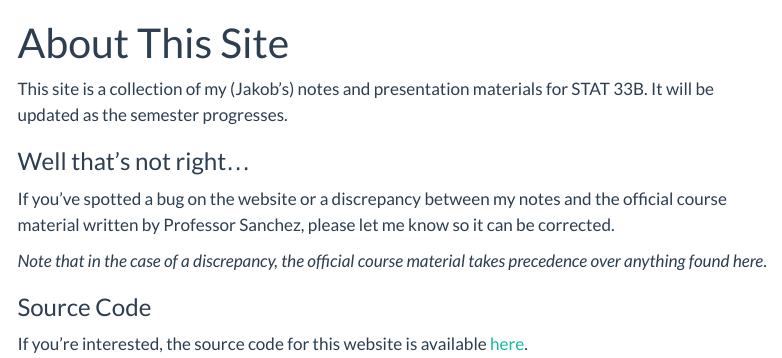
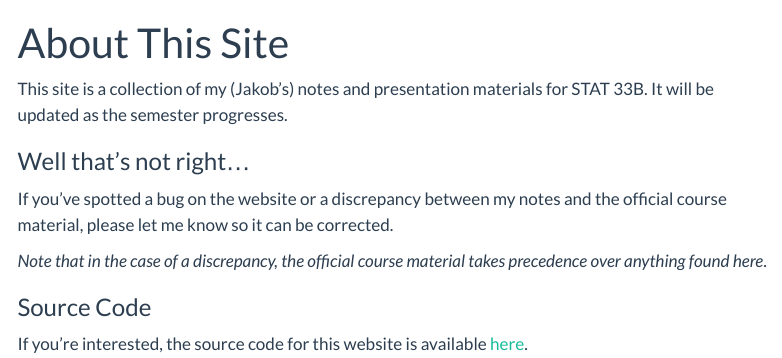
Before and after one commit to red-robby/red-robby.github.io, a Quarto document (about.qmd): the page in a window 1100 px wide, from its top. Rendered offline with R 4.5, knitr and Pandoc in place of Quarto, with nearby package versions; menus at the side of the page are left out.

Commit message:
Slight rewording.

```diff
--- a/about.qmd
+++ b/about.qmd
@@ -7,7 +7,7 @@ This site is a collection of my (Jakob's) notes and presentation materials for S
 ### Well that's not right...
 
 If you've spotted a bug on the website or a discrepancy between my notes and the official course
-material written by Professor Sanchez, please let me know so it can be corrected.
+material, please let me know so it can be corrected.
 
 _Note that in the case of a discrepancy, the official course material takes precedence over anything found here_.
 
```
Also changed, not shown: index.qmd (+1 -1 lines).
